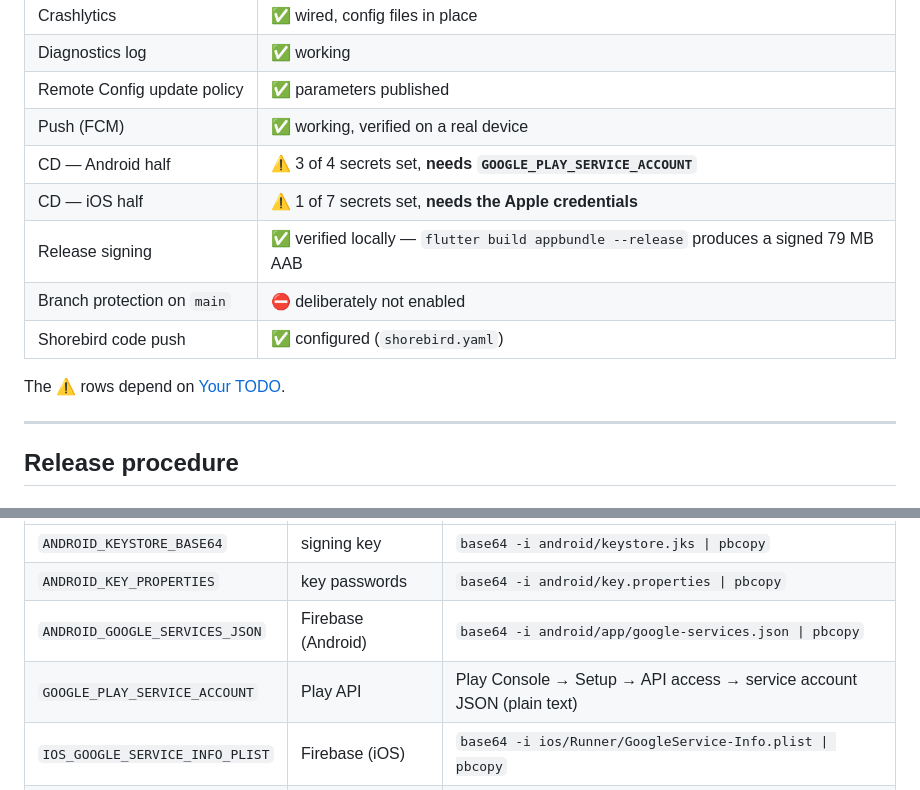
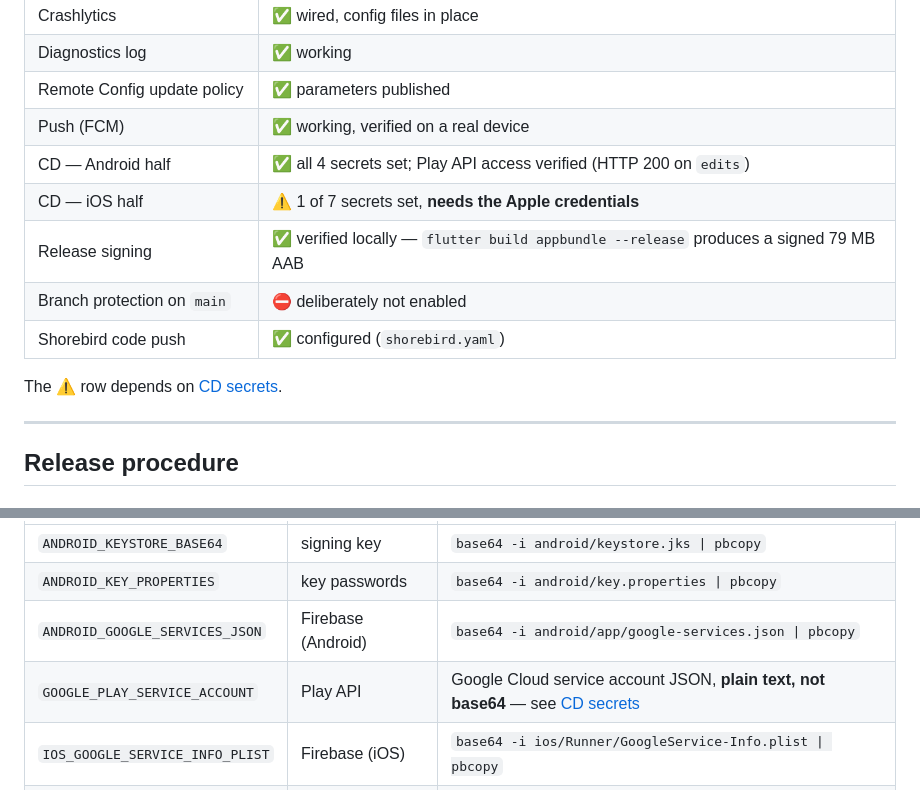
Before and after one commit to axroromonov44/dala_nazorati, a Markdown page: docs/DEVOPS.md, 2 parts joined by grey strips. Rendered like a GitHub page.

```diff
--- a/docs/DEVOPS.md
+++ b/docs/DEVOPS.md
@@ -27,13 +27,13 @@ This file does two jobs:
 | Diagnostics log | ✅ working |
 | Remote Config update policy | ✅ parameters published |
 | Push (FCM) | ✅ working, verified on a real device |
-| CD — Android half | ⚠️ 3 of 4 secrets set, **needs `GOOGLE_PLAY_SERVICE_ACCOUNT`** |
+| CD — Android half | ✅ all 4 secrets set; Play API access verified (HTTP 200 on `edits`) |
 | CD — iOS half | ⚠️ 1 of 7 secrets set, **needs the Apple credentials** |
 | Release signing | ✅ verified locally — `flutter build appbundle --release` produces a signed 79 MB AAB |
 | Branch protection on `main` | ⛔ deliberately not enabled |
 | Shorebird code push | ✅ configured (`shorebird.yaml`) |
 
-The ⚠️ rows depend on [Your TODO](#your-todo).
+The ⚠️ row depends on [CD secrets](#cd-secrets).
 
 ---
 
@@ -212,7 +212,7 @@ GitHub → Settings → Secrets and variables → Actions:
 | `ANDROID_KEYSTORE_BASE64` | signing key | `base64 -i android/keystore.jks \| pbcopy` |
 | `ANDROID_KEY_PROPERTIES` | key passwords | `base64 -i android/key.properties \| pbcopy` |
 | `ANDROID_GOOGLE_SERVICES_JSON` | Firebase (Android) | `base64 -i android/app/google-services.json \| pbcopy` |
-| `GOOGLE_PLAY_SERVICE_ACCOUNT` | Play API | Play Console → Setup → API access → service account JSON (plain text) |
+| `GOOGLE_PLAY_SERVICE_ACCOUNT` | Play API | Google Cloud service account JSON, **plain text, not base64** — see [CD secrets](#cd-secrets) |
 | `IOS_GOOGLE_SERVICE_INFO_PLIST` | Firebase (iOS) | `base64 -i ios/Runner/GoogleService-Info.plist \| pbcopy` |
 | `IOS_CERTIFICATE_P12` | distribution certificate | Keychain → export .p12 → base64 |
 | `IOS_CERTIFICATE_PASSWORD` | .p12 password | chosen during export |
```
Also changed, not shown: other parts of docs/DEVOPS.md (+39 -9 lines).
